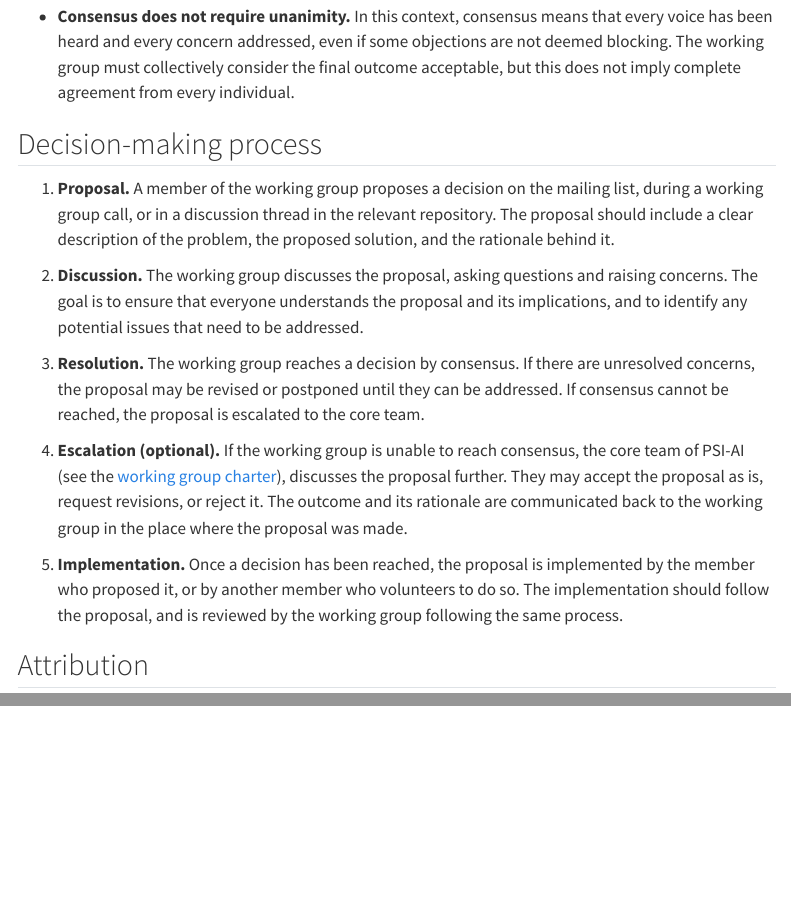
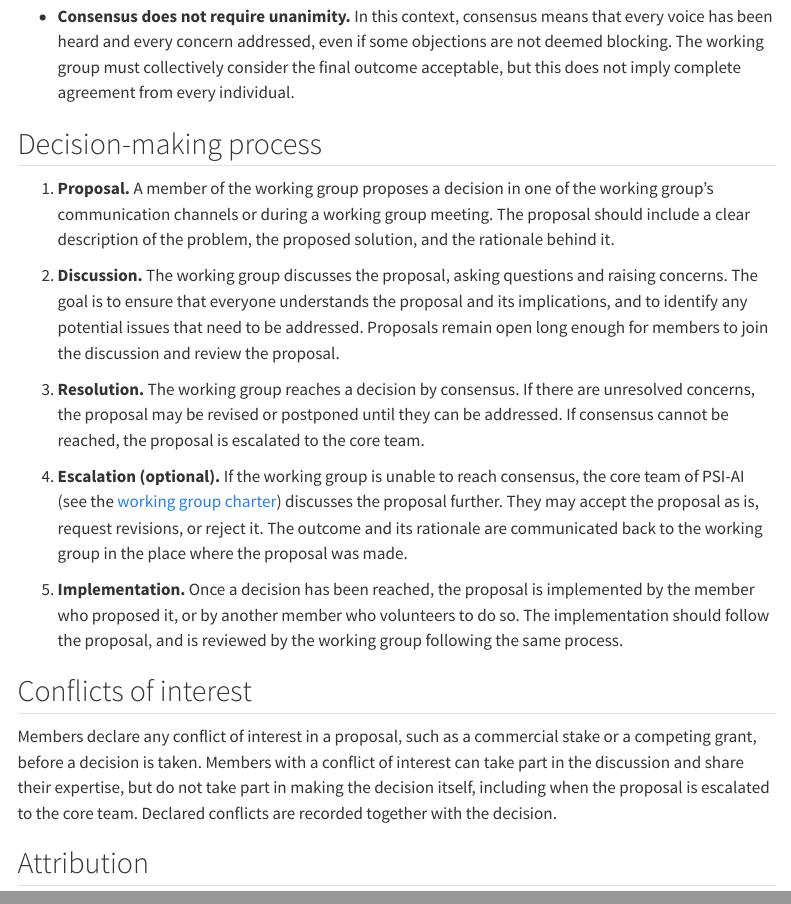
Before and after one commit to HUPO-PSI/psi-ai.org, a Quarto document (governance/decision-making/index.qmd): the page in a window 1100 px wide, from 880 px down, and a second part further down, joined at a grey line. Rendered offline with R 4.5, knitr and Pandoc in place of Quarto, with nearby package versions; menus at the side of the page are left out.

Commit message:
feat(governance): update decision making process

```diff
--- a/governance/decision-making/index.qmd
+++ b/governance/decision-making/index.qmd
@@ -22,15 +22,19 @@ This page outlines the principles and process that PSI-AI follows when making de
 
 ## Decision-making process
 
-1. **Proposal.** A member of the working group proposes a decision on the mailing list, during a working group call, or in a discussion thread in the relevant repository. The proposal should include a clear description of the problem, the proposed solution, and the rationale behind it.
+1. **Proposal.** A member of the working group proposes a decision in one of the working group's communication channels or during a working group meeting. The proposal should include a clear description of the problem, the proposed solution, and the rationale behind it.
 
-2. **Discussion.** The working group discusses the proposal, asking questions and raising concerns. The goal is to ensure that everyone understands the proposal and its implications, and to identify any potential issues that need to be addressed.
+2. **Discussion.** The working group discusses the proposal, asking questions and raising concerns. The goal is to ensure that everyone understands the proposal and its implications, and to identify any potential issues that need to be addressed. Proposals remain open long enough for members to join the discussion and review the proposal.
 
 3. **Resolution.** The working group reaches a decision by consensus. If there are unresolved concerns, the proposal may be revised or postponed until they can be addressed. If consensus cannot be reached, the proposal is escalated to the core team.
 
-4. **Escalation (optional).** If the working group is unable to reach consensus, the core team of PSI-AI (see the [working group charter](../charter/index.qmd)), discusses the proposal further. They may accept the proposal as is, request revisions, or reject it. The outcome and its rationale are communicated back to the working group in the place where the proposal was made.
+4. **Escalation (optional).** If the working group is unable to reach consensus, the core team of PSI-AI (see the [working group charter](../charter/index.qmd)) discusses the proposal further. They may accept the proposal as is, request revisions, or reject it. The outcome and its rationale are communicated back to the working group in the place where the proposal was made.
 
 5. **Implementation.** Once a decision has been reached, the proposal is implemented by the member who proposed it, or by another member who volunteers to do so. The implementation should follow the proposal, and is reviewed by the working group following the same process.
+
+## Conflicts of interest
+
+Members declare any conflict of interest in a proposal, such as a commercial stake or a competing grant, before a decision is taken. Members with a conflict of interest can take part in the discussion and share their expertise, but do not take part in making the decision itself, including when the proposal is escalated to the core team. Declared conflicts are recorded together with the decision.
 
 ## Attribution
 
```
